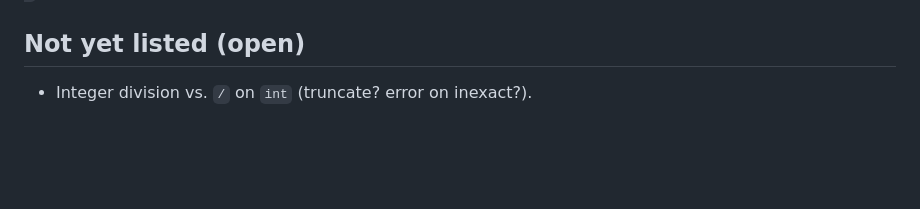
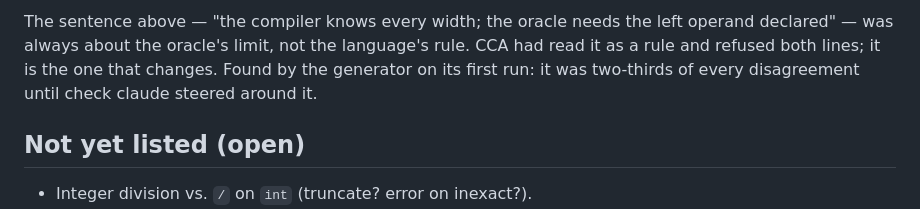
Before and after one commit to Soclets/CyborgPL, a Markdown page: design/operators.md, the part around one of its changes. Rendered like a GitHub page; blank space fills up the shorter version.

Commit message:
A shift's width comes from any operand whose type is known (owner: a)
Co-Authored-By: design claude <noreply@anthropic.com>

```diff
--- a/design/operators.md
+++ b/design/operators.md
@@ -64,3 +83,10 @@ Tightest to loosest:
+The sentence above — "the compiler knows every width; the oracle needs
+the left operand declared" — was always about the oracle's limit, not
+the language's rule. CCA had read it as a rule and refused both lines;
+it is the one that changes. Found by the generator on its first run: it
+was two-thirds of every disagreement until check claude steered around
+it.
+
 ## Not yet listed (open)
 
 - Integer division vs. `/` on `int` (truncate? error on inexact?).
```
Also changed, not shown: other parts of design/operators.md (+19 -0 lines), DECISIONS.md (+16 -0 lines).
